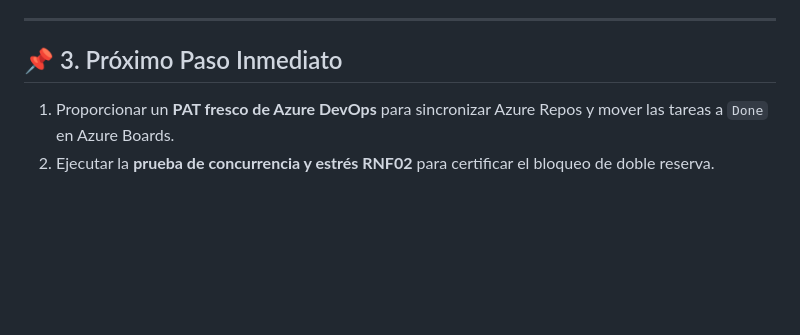
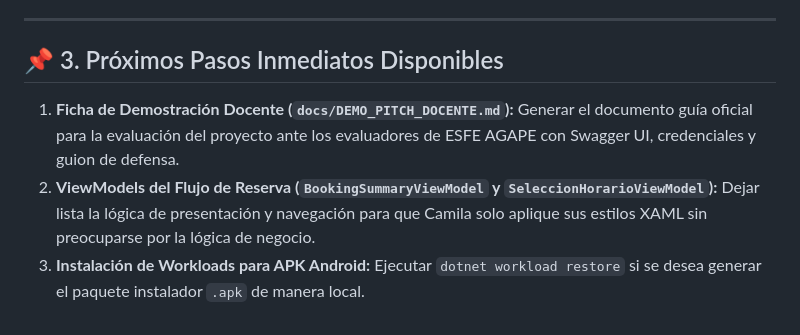
Before and after one commit to ald297/Shushine_Studio, a Markdown page: docs/ROADMAP_PENDIENTES_ALEX.md, the part around the change. Rendered like a GitHub page; blank space fills up the shorter version.

Commit message:
docs(roadmap): actualizar seccion de proximos pasos inmediatos

```diff
--- a/docs/ROADMAP_PENDIENTES_ALEX.md
+++ b/docs/ROADMAP_PENDIENTES_ALEX.md
@@ -65,7 +65,8 @@
 
 ---
 
-## 📌 3. Próximo Paso Inmediato
+## 📌 3. Próximos Pasos Inmediatos Disponibles
 
-1. Proporcionar un **PAT fresco de Azure DevOps** para sincronizar Azure Repos y mover las tareas a `Done` en Azure Boards.
-2. Ejecutar la **prueba de concurrencia y estrés RNF02** para certificar el bloqueo de doble reserva.
+1. **Ficha de Demostración Docente (`docs/DEMO_PITCH_DOCENTE.md`):** Generar el documento guía oficial para la evaluación del proyecto ante los evaluadores de ESFE AGAPE con Swagger UI, credenciales y guion de defensa.
+2. **ViewModels del Flujo de Reserva (`BookingSummaryViewModel` y `SeleccionHorarioViewModel`):** Dejar lista la lógica de presentación y navegación para que Camila solo aplique sus estilos XAML sin preocuparse por la lógica de negocio.
+3. **Instalación de Workloads para APK Android:** Ejecutar `dotnet workload restore` si se desea generar el paquete instalador `.apk` de manera local.
```
